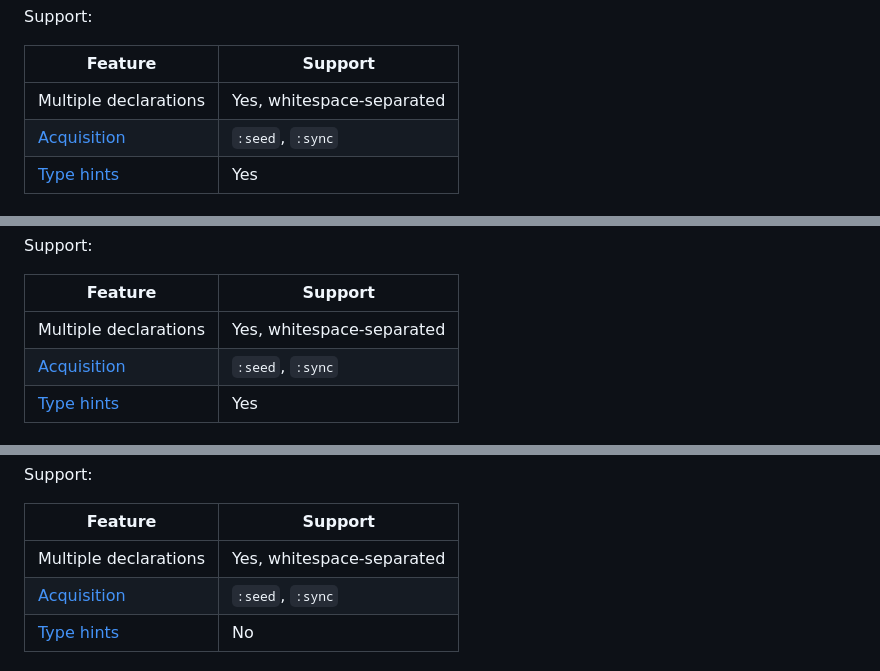
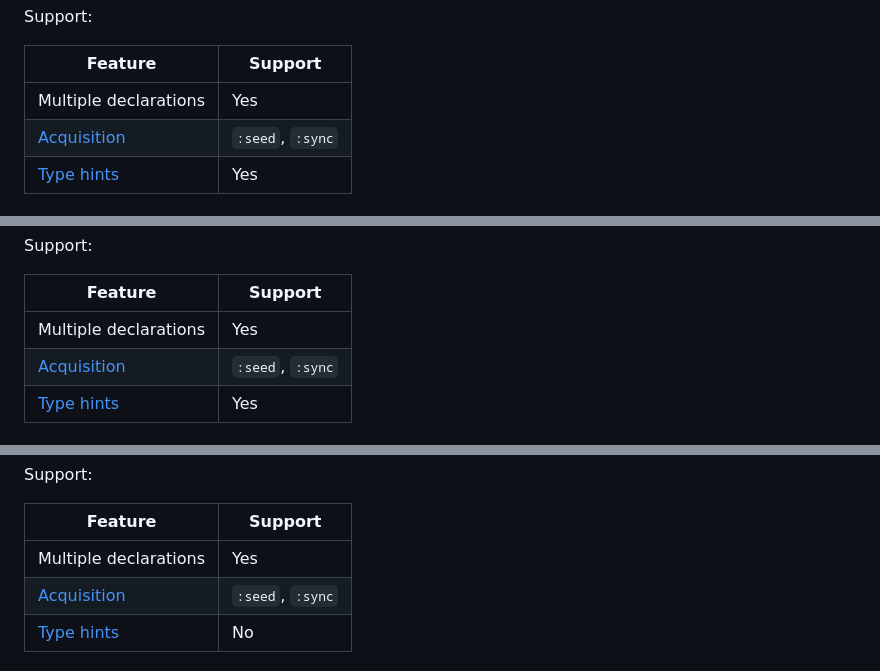
Before and after one commit to iantonge/html-enhancement-toolkit, a Markdown page: README.md, 3 parts joined by grey strips. Rendered like a GitHub page.

Commit message:
README: simplify multiple declaration rows

```diff
--- a/README.md
+++ b/README.md
@@ -258,7 +258,7 @@ Support:
 
 | Feature | Support |
 | --- | --- |
-| Multiple declarations | Yes, whitespace-separated |
+| Multiple declarations | Yes |
 | [Acquisition](#acquisition-strategies-seed-sync) | `:seed`, `:sync` |
 | [Type hints](#type-hints) | Yes |
 
@@ -291,7 +291,7 @@ Support:
 
 | Feature | Support |
 | --- | --- |
-| Multiple declarations | Yes, whitespace-separated |
+| Multiple declarations | Yes |
 | [Acquisition](#acquisition-strategies-seed-sync) | `:seed`, `:sync` |
 | [Type hints](#type-hints) | Yes |
 
@@ -324,7 +324,7 @@ Support:
 
 | Feature | Support |
 | --- | --- |
-| Multiple declarations | Yes, whitespace-separated |
+| Multiple declarations | Yes |
 | [Acquisition](#acquisition-strategies-seed-sync) | `:seed`, `:sync` |
 | [Type hints](#type-hints) | No |
 
```
Also changed, not shown: other parts of README.md (+3 -3 lines).
